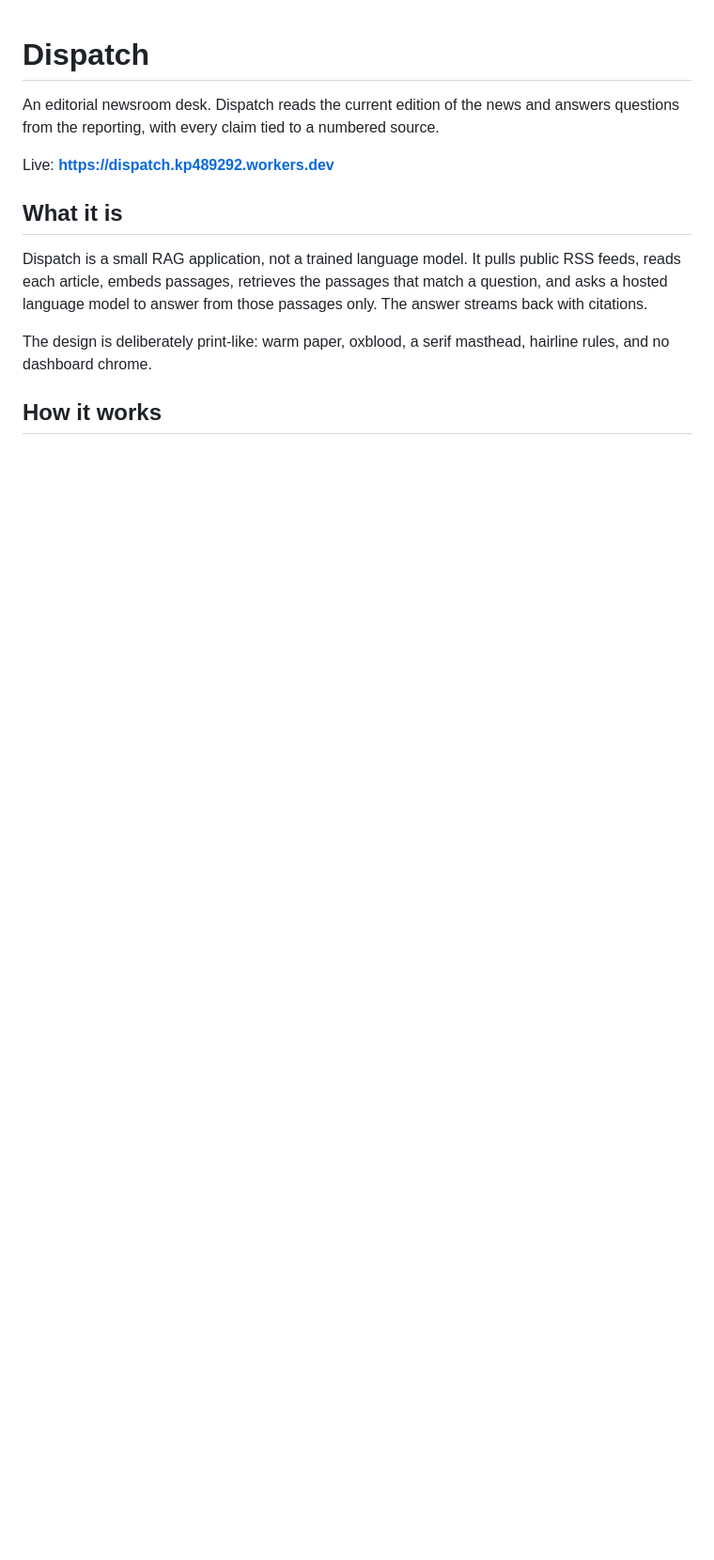
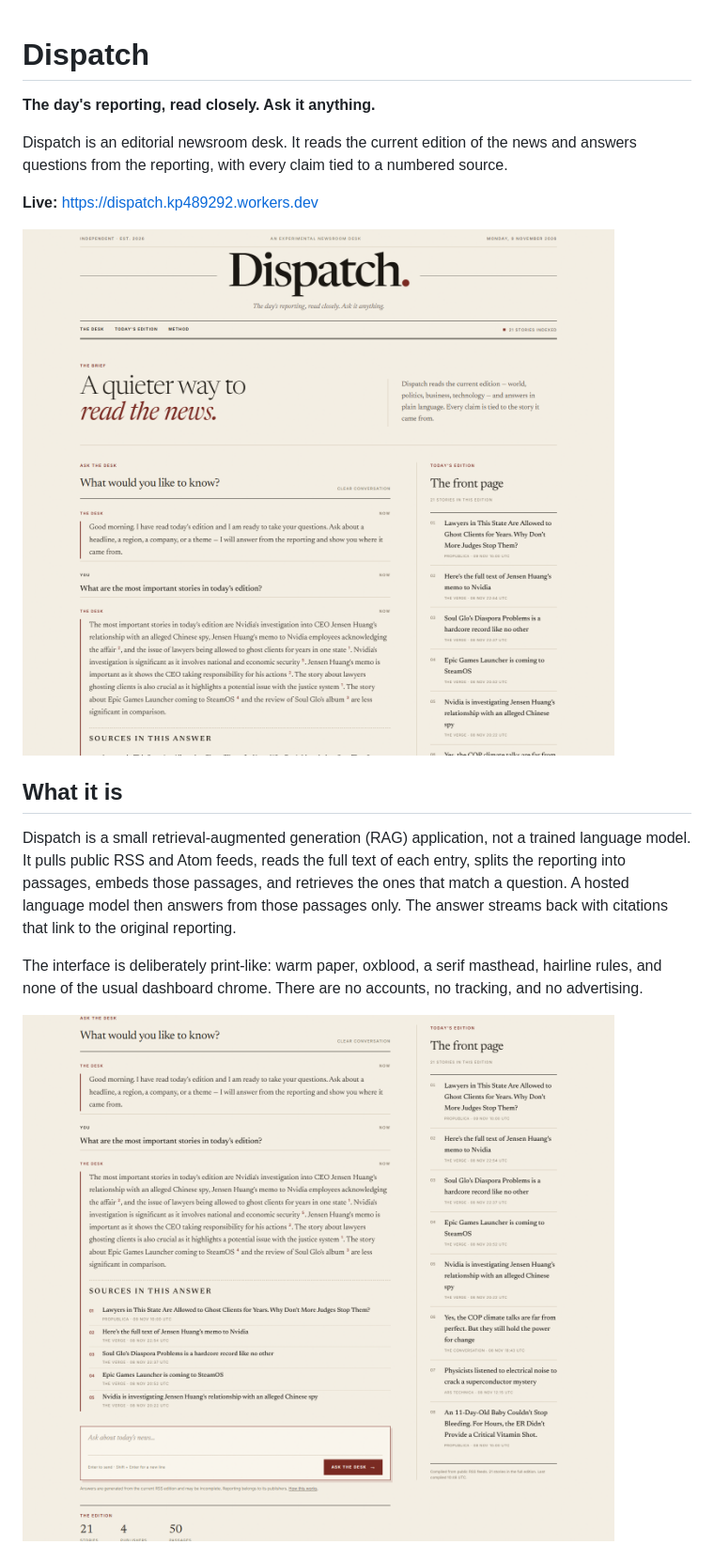
Before and after one commit to mundrukrishnaprasad/dispatch, a Markdown page: README.md, the part around one of its changes. Shown at 94% size. Drawn GitHub-style; pictures changed too: docs/dispatch-answer.png (added), docs/dispatch-home.png (added); blank space fills up the shorter version.

Commit message:
docs: architecture, screenshots and live links; fix citation cleanup

```diff
--- a/README.md
+++ b/README.md
@@ -1,14 +1,18 @@
 # Dispatch
 
-An editorial newsroom desk. Dispatch reads the current edition of the news and answers questions from the reporting, with every claim tied to a numbered source.
+**The day's reporting, read closely. Ask it anything.**
 
-Live: **https://dispatch.kp489292.workers.dev**
+Dispatch is an editorial newsroom desk. It reads the current edition of the news and answers questions from the reporting, with every claim tied to a numbered source.
+
+**Live:** <https://dispatch.kp489292.workers.dev>
+
+[![Dispatch home](docs/dispatch-home.png)](https://dispatch.kp489292.workers.dev)
 
 ## What it is
 
-Dispatch is a small RAG application, not a trained language model. It pulls public RSS feeds, reads each article, embeds passages, retrieves the passages that match a question, and asks a hosted language model to answer from those passages only. The answer streams back with citations.
+Dispatch is a small retrieval-augmented generation (RAG) application, not a trained language model. It pulls public RSS and Atom feeds, reads the full text of each entry, splits the reporting into passages, embeds those passages, and retrieves the ones that match a question. A hosted language model then answers from those passages only. The answer streams back with citations that link to the original reporting.
 
-The design is deliberately print-like: warm paper, oxblood, a serif masthead, hairline rules, and no dashboard chrome.
+The interface is deliberately print-like: warm paper, oxblood, a serif masthead, hairline rules, and none of the usual dashboard chrome. There are no accounts, no tracking, and no advertising.
 
-## How it works
+![A Dispatch answer with numbered citations and sources](docs/dispatch-answer.png)
 
```
Also changed, not shown: other parts of README.md (+53 -18 lines), 2 other files.
